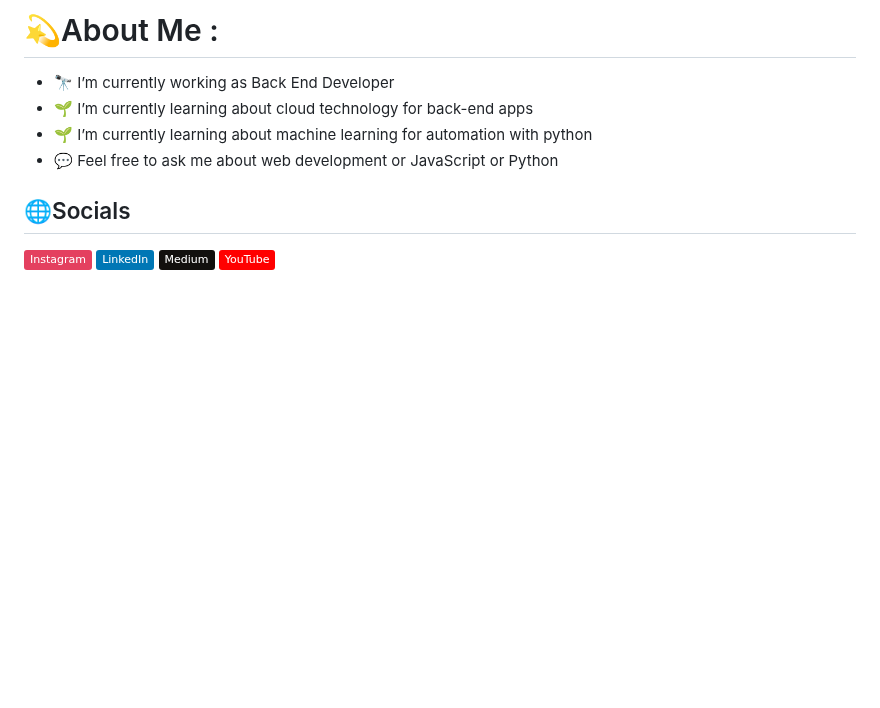
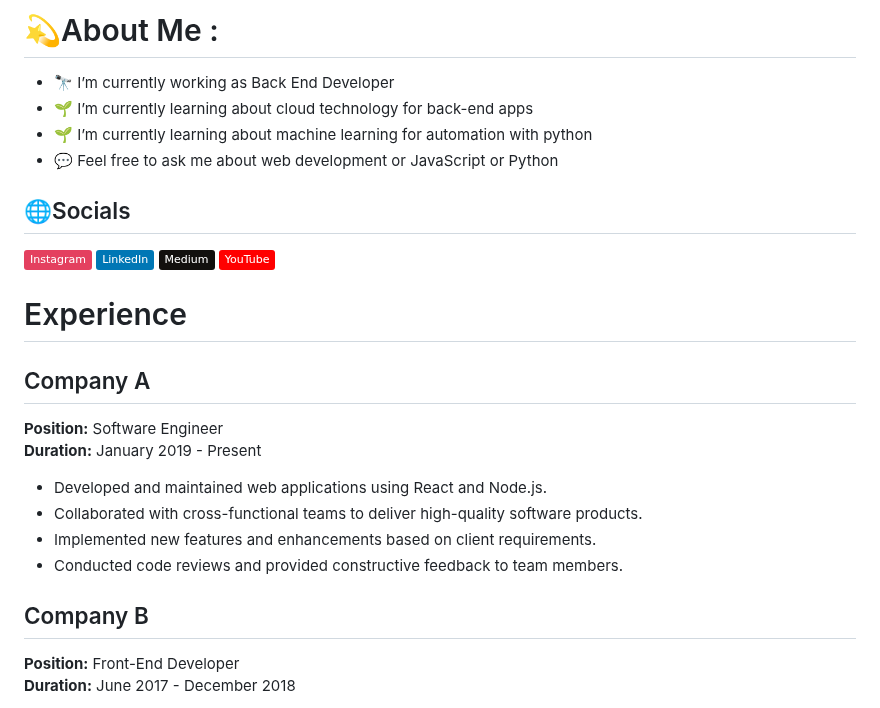
Before and after one commit to bits-io/bits-io, a Markdown page: README.md, the part around one of its changes. Rendered like a GitHub page; badges without logos; blank space fills up the shorter version.

```diff
--- a/README.md
+++ b/README.md
@@ -6,3 +6,19 @@
 
 ## 🌐Socials
 [![Instagram](https://img.shields.io/badge/Instagram-%23E4405F.svg?logo=Instagram&logoColor=white)](https://instagram.com/bits.io) [![LinkedIn](https://img.shields.io/badge/LinkedIn-%230077B5.svg?logo=linkedin&logoColor=white)](https://linkedin.com/in/m-dobith-syadad-riyadi) [![Medium](https://img.shields.io/badge/Medium-12100E?logo=medium&logoColor=white)](https://medium.com/@bits-io) [![YouTube](https://img.shields.io/badge/YouTube-%23FF0000.svg?logo=YouTube&logoColor=white)](https://youtube.com/@mdobithsyadadriyadi)
+
+# Experience
+
+## Company A
+**Position:** Software Engineer
+**Duration:** January 2019 - Present
+
+- Developed and maintained web applications using React and Node.js.
+- Collaborated with cross-functional teams to deliver high-quality software products.
+- Implemented new features and enhancements based on client requirements.
+- Conducted code reviews and provided constructive feedback to team members.
+
+## Company B
+**Position:** Front-End Developer
+**Duration:** June 2017 - December 2018
+
```
Also changed, not shown: other parts of README.md (+4 -0 lines).
